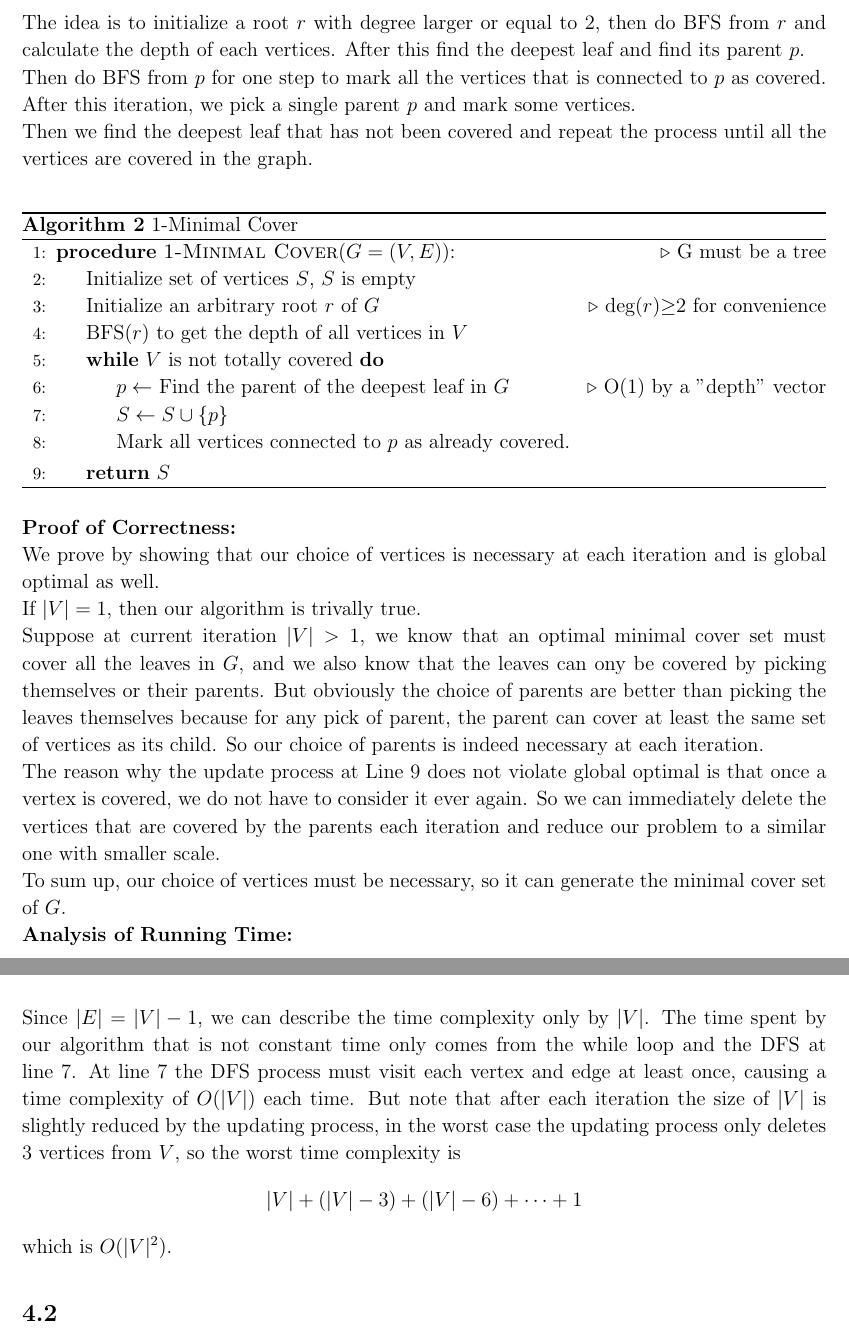
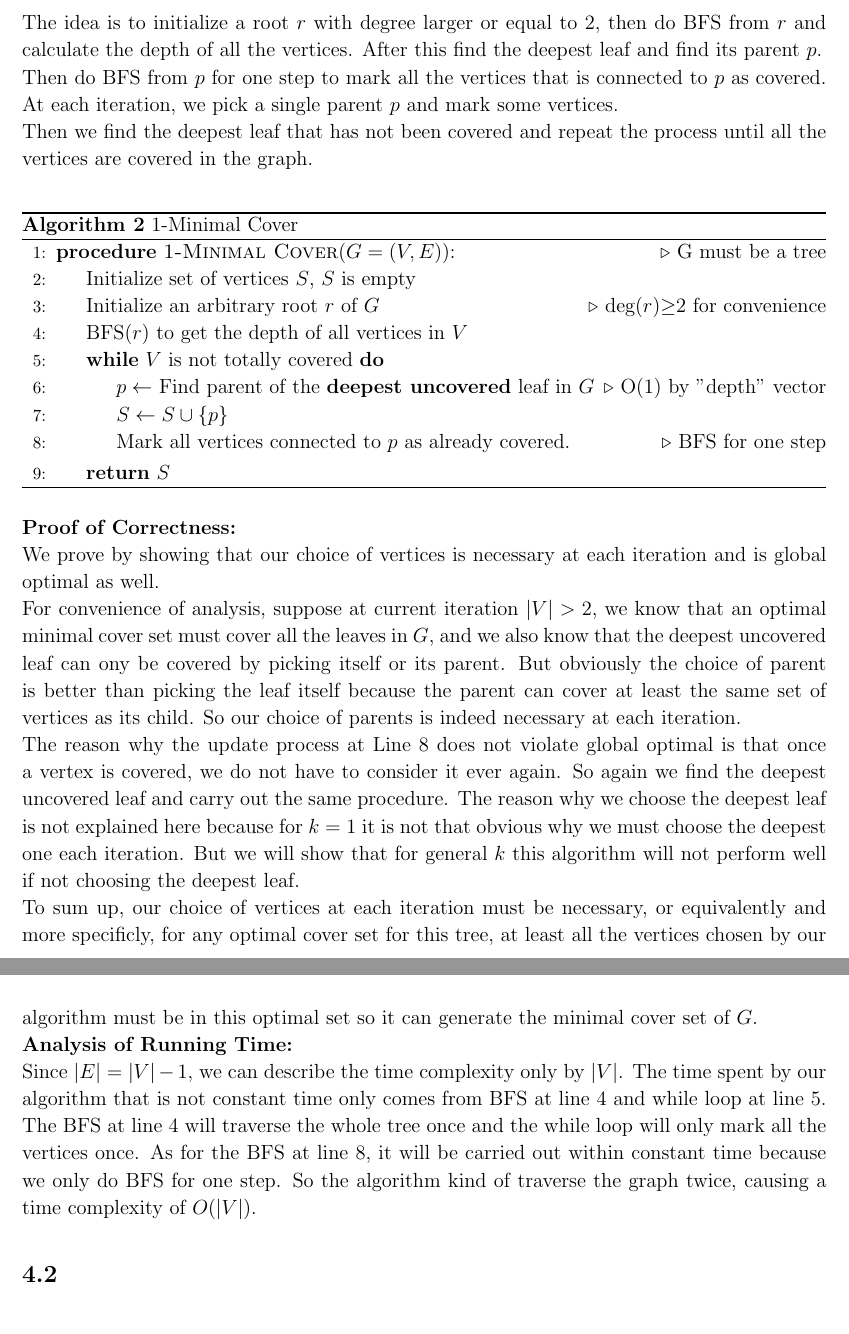
Before and after one commit to sylvansun/AI-assignments-SJTU, a LaTeX document (Algorithm-Design-and-Analysis/written/DAAhw3.tex): two parts of pages 6 and 7 of 8, joined at a grey line, cut so that both start at the same text. Compiled offline with pdfLaTeX.

Commit message:
Update DAAhw3.tex
Update Q4.1
Q4.2 remains wrong

```diff
--- a/Algorithm-Design-and-Analysis/written/DAAhw3.tex
+++ b/Algorithm-Design-and-Analysis/written/DAAhw3.tex
@@ -208,10 +208,10 @@ So the total running time is $O(n\log n)$.
 \section{}
 \subsection{}
 The idea is to initialize a root $r$ with degree larger or equal to 2,
-then do BFS from $r$ and calculate the depth of each vertices.
+then do BFS from $r$ and calculate the depth of all the vertices.
 After this find the deepest leaf and find its parent $p$.\\
 Then do BFS from $p$ for one step to mark all the vertices that is connected to $p$ as covered.
-After this iteration, we pick a single parent $p$ and mark some vertices.\\
+At each iteration, we pick a single parent $p$ and mark some vertices.\\
 Then we find the deepest leaf that has not been covered and repeat the process
 until all the vertices are covered in the graph.\\
 \begin{algorithm}
@@ -222,9 +222,9 @@ until all the vertices are covered in the graph.\\
   \State Initialize an arbitrary root $r$ of $G$\Comment{deg($r$)$\geq$2 for convenience}
   \State BFS($r$) to get the depth of all vertices in $V$
   \While {$V$ is not totally covered}
-  \State $p\gets$ Find the parent of the deepest leaf in $G$\Comment{O(1) by a "depth" vector}
+  \State $p\gets$ Find parent of the \textbf{deepest uncovered} leaf in $G$\Comment{O(1) by "depth" vector}
   \State $S\gets S\cup\{p\}$
-  \State Mark all vertices connected to $p$ as already covered.
+  \State Mark all vertices connected to $p$ as already covered.\Comment{BFS for one step}
   \EndWhile
   \State \textbf{return} $S$
   \EndProcedure
@@ -233,31 +233,36 @@ until all the vertices are covered in the graph.\\
 \textbf{Proof of Correctness:}\\
 We prove by showing that our choice of vertices is necessary at each iteration
 and is global optimal as well.\\
-If $|V|=1$, then our algorithm is trivally true.\\
-Suppose at current iteration $|V|>1$,
+For convenience of analysis, suppose at current iteration $|V|>2$,
 we know that an optimal minimal cover set must cover all the leaves in $G$,
-and we also know that the leaves can ony be covered by picking themselves or their parents.
-But obviously the choice of parents are better than picking the leaves themselves
-because for any pick of parent,
-the parent can cover at least the same set of vertices as its child.
+and we also know that the deepest uncovered leaf can ony be covered
+by picking itself or its parent.
+But obviously the choice of parent is better than picking the leaf itself
+because the parent can cover at least the same set of vertices as its child.
 So our choice of parents is indeed necessary at each iteration.\\
-The reason why the update process at Line 9 does not violate global optimal is that
+The reason why the update process at Line 8
+does not violate global optimal is that
 once a vertex is covered,
 we do not have to consider it ever again.
-So we can immediately delete the vertices that are covered by the parents each iteration
-and reduce our problem to a similar one with smaller scale.\\
-To sum up, our choice of vertices must be necessary,
+So again we find the deepest uncovered leaf and carry out the same procedure.
+The reason why we choose the deepest leaf is not explained here because
+for $k=1$ it is not that obvious why we must choose the deepest one each iteration.
+But we will show that for general $k$ this algorithm will not perform well
+if not choosing the deepest leaf.\\
+To sum up, our choice of vertices at each iteration must be necessary,
+or equivalently and more specificly, for any optimal cover set for this tree,
+at least all the vertices chosen by our algorithm must be in this optimal set
 so it can generate the minimal cover set of $G$.\\
 \textbf{Analysis of Running Time:}\\
 Since $|E|=|V|-1$, we can describe the time complexity only by $|V|$.
-The time spent by our algorithm that is not constant time only comes from the while loop and the DFS at line 7.
-At line 7 the DFS process must visit each vertex and edge at least once,
-causing a time complexity of $O(|V|)$ each time.
-But note that after each iteration the size of $|V|$ is slightly reduced by the updating process,
-in the worst case the updating process only deletes 3 vertices from $V$,
-so the worst time complexity is
-$$|V|+(|V|-3)+(|V|-6)+\dots+1$$
-which is $O(|V|^2)$.
+The time spent by our algorithm that is not constant time only comes from
+BFS at line 4 and while loop at line 5.
+The BFS at line 4 will traverse the whole tree once
+and the while loop will only mark all the vertices once.
+As for the BFS at line 8,
+it will be carried out within constant time because we only do BFS for one step.
+So the algorithm kind of traverse the graph twice,
+causing a time complexity of $O(|V|)$.
 \subsection{}
 The idea is similar to the case with $k=1$ and we only need to make some subtle changes to our algorithm.\\
 The first change is that we do not pick the parents of all the leaves.
```
